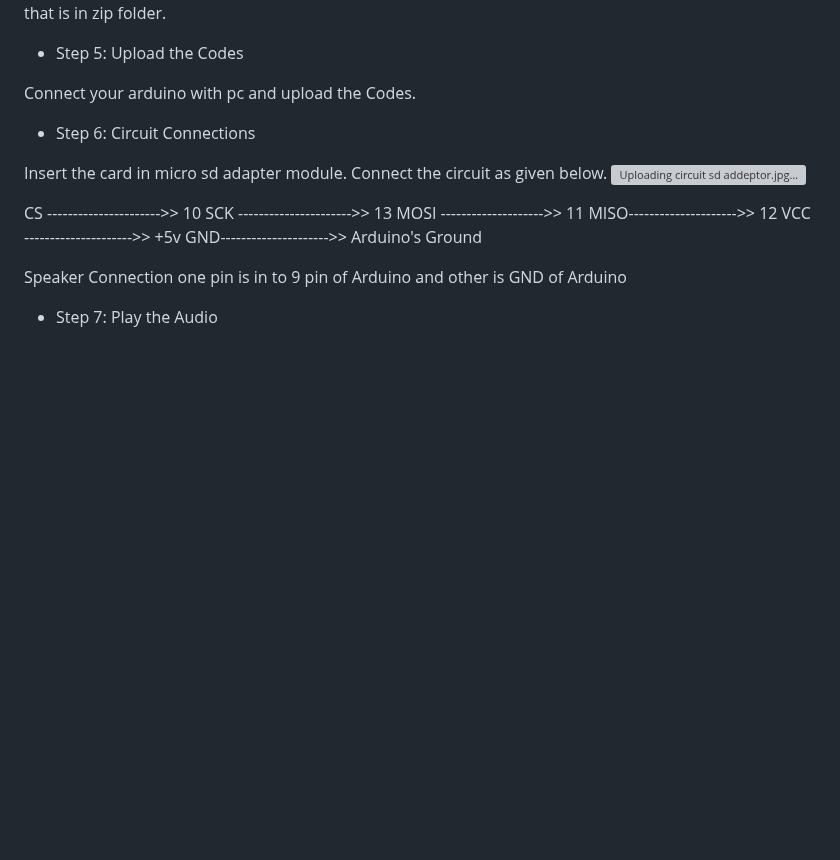
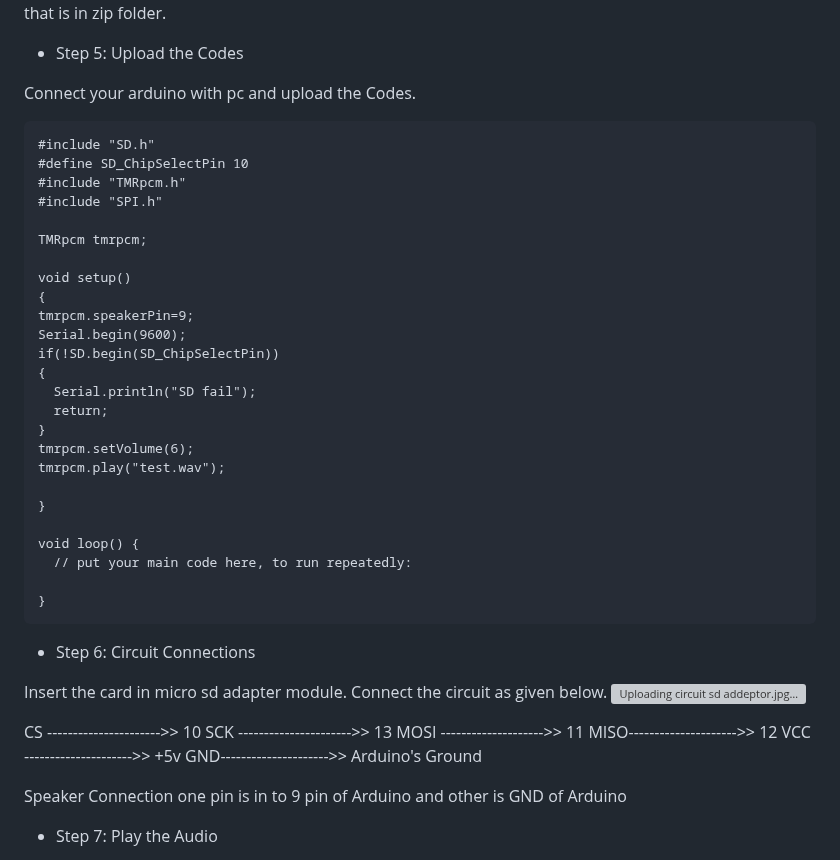
Before and after one commit to J0seph-Th0mas/internshipfablab.github.io, a Markdown page: README.md, the part around the change. Drawn GitHub-style; blank space fills up the shorter version; grey boxes are pictures that could not be loaded.

````diff
--- a/README.md
+++ b/README.md
@@ -80,6 +80,33 @@ Select "TMRpcm.zip" that is in zip folder.
 * Step 5: Upload the Codes
 
 Connect your arduino with pc and upload the Codes.
+```
+#include "SD.h"
+#define SD_ChipSelectPin 10
+#include "TMRpcm.h"
+#include "SPI.h"
+
+TMRpcm tmrpcm;
+
+void setup()
+{
+tmrpcm.speakerPin=9;
+Serial.begin(9600);
+if(!SD.begin(SD_ChipSelectPin))
+{
+  Serial.println("SD fail");
+  return;
+}
+tmrpcm.setVolume(6);
+tmrpcm.play("test.wav");
+
+}
+
+void loop() {
+  // put your main code here, to run repeatedly:
+
+}
+```
 
 * Step 6: Circuit Connections
 
````
